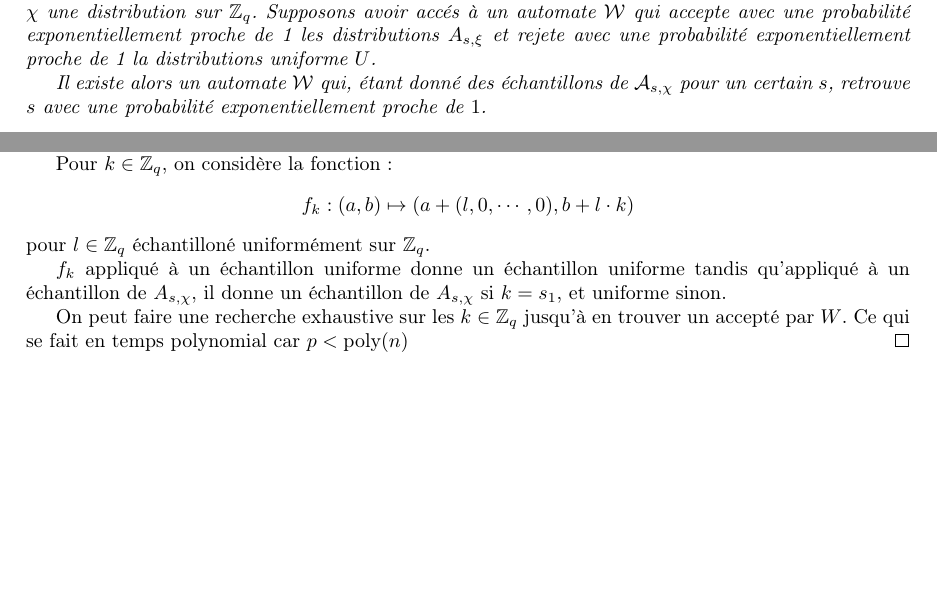
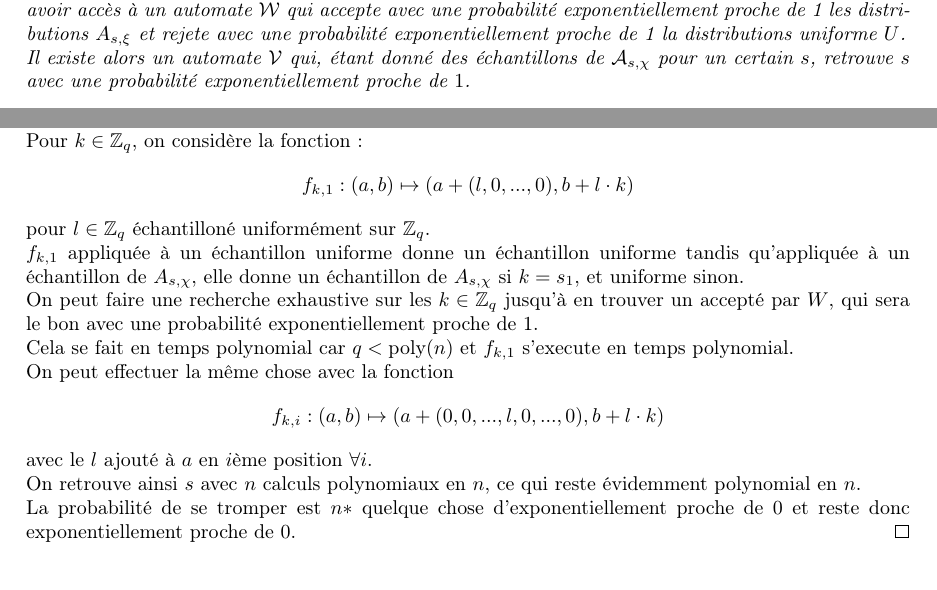
Before and after one commit to mahaaaham/FHE_implementation, a LaTeX document (report/report.tex, which reads report/notions_preliminaires.tex): two parts of page 5 of 21, joined at a grey line, cut so that both start at the same text, the shorter picture padded with empty space. Compiled offline with pdfLaTeX.

Commit message:
DLWE -> LWE

```diff
--- a/report/notions_preliminaires.tex
+++ b/report/notions_preliminaires.tex
@@ -46,34 +46,24 @@
 	Voyons par exemple le cas (plus facile) où $q$ est premier:
 
 	\begin{prop}{DWLE vers LWE}
-	Soit $n \geq 1$ un entier, $2 \leq q \leq \text{poly}(n)$ un
-	nombre premier et $\chi$ une distribution sur $\ZZq$.
-	Supposons avoir accés à un automate $\mathcal{W}$ qui accepte
-	avec une probabilité exponentiellement proche de 1 les
-	distributions $A_{s, \xi}$ et rejete avec une probabilité
-	exponentiellement proche de 1 la distributions uniforme $U$.
 
-	Il existe alors un automate $\mathcal{W}$ qui, étant donné
-	des échantillons de $\mathcal{A}_{s,\chi}$ pour un certain $s$,
-	retrouve $s$ avec une probabilité exponentiellement proche de $1$.
+	Soit $n \geqslant 1$ un entier, $2 \leqslant q \leqslant \text{poly}(n)$ un nombre premier et $\chi$ une distribution sur $\ZZq$. Supposons avoir accès à un automate $\mathcal{W}$ qui accepte avec une probabilité exponentiellement proche de 1 les distributions $A_{s, \xi}$ et rejete avec une probabilité exponentiellement proche de 1 la distributions uniforme $U$. \\
+	Il existe alors un automate $\mathcal{V}$ qui, étant donné des échantillons de $\mathcal{A}_{s,\chi}$ pour un certain $s$, retrouve $s$ avec une probabilité exponentiellement proche de $1$.
 	\end{prop}
 	\begin{proof}
-	Nous indiquons ici la démontration faite dans \cite{STOC:Regev05}
-	L'automate $W'$ va trouver $s$ coordoonée par coordonnée.
-	Montrons comment $W'$ obtient la première coordonnée $s_1$.
-
-	Pour $k \in \ZZq$, on considère la fonction:
-	\[f_k: (a,b) \mapsto (a + (l, 0, \cdots, 0), b + l \cdot k) \]
-	pour $l\in \ZZq$ échantilloné uniformément sur $\ZZq$.
-
-	$f_k$ appliqué à un échantillon uniforme donne un échantillon
-	uniforme tandis qu'appliqué à un échantillon de $A_{s, \chi}$,
-	il donne un échantillon de $A_{s, \chi}$ si $k = s_1$, et uniforme
-	sinon.
-
-	On peut faire une recherche exhaustive sur les $k \in \ZZq$
-	jusqu'à en trouver un accepté par $W$. Ce qui se fait
-	en temps polynomial car $p < \text{poly}(n)$
+	Nous indiquons ici la démontration faite dans \cite{STOC:Regev05}. \\
+	L'automate $W'$ va trouver $s$ coordonée par coordonnée. Montrons comment $W'$ obtient la première coordonnée $s_1$. \\
+	Pour $k \in \ZZq$, on considère la fonction :
+	\[f_{k,1}: (a,b) \mapsto (a + (l, 0, ..., 0), b + l \cdot k) \]
+	pour $l\in \ZZq$ échantilloné uniformément sur $\ZZq$. \\
+	$f_{k,1}$ appliquée à un échantillon uniforme donne un échantillon uniforme tandis qu'appliquée à un échantillon de $A_{s, \chi}$, elle donne un échantillon de $A_{s, \chi}$ si $k = s_1$, et uniforme sinon. \\
+	On peut faire une recherche exhaustive sur les $k \in \ZZq$ jusqu'à en trouver un accepté par $W$, qui sera le bon avec une probabilité exponentiellement proche de 1. \\
+	Cela se fait en temps polynomial car $q < \text{poly}(n)$ et $f_{k,1}$ s'execute en temps polynomial. \\
+	On peut effectuer la même chose avec la fonction
+	\[f_{k,i}: (a,b) \mapsto (a + (0, 0, ..., l, 0, ..., 0), b + l \cdot k) \]
+	avec le $l$ ajouté à $a$ en $i$ème position $\forall i$. \\
+	On retrouve ainsi $s$ avec $n$ calculs polynomiaux en $n$, ce qui reste évidemment polynomial en $n$. \\
+	La probabilité de se tromper est $n *$ quelque chose d'exponentiellement proche de 0 et reste donc exponentiellement proche de 0.
 	\end{proof}
 
 	Pour analyser la sécurité du cryptosystème, nous utiliserons le
```
Also changed, not shown: report/notions_preliminaires.tex (10 more changed lines).
